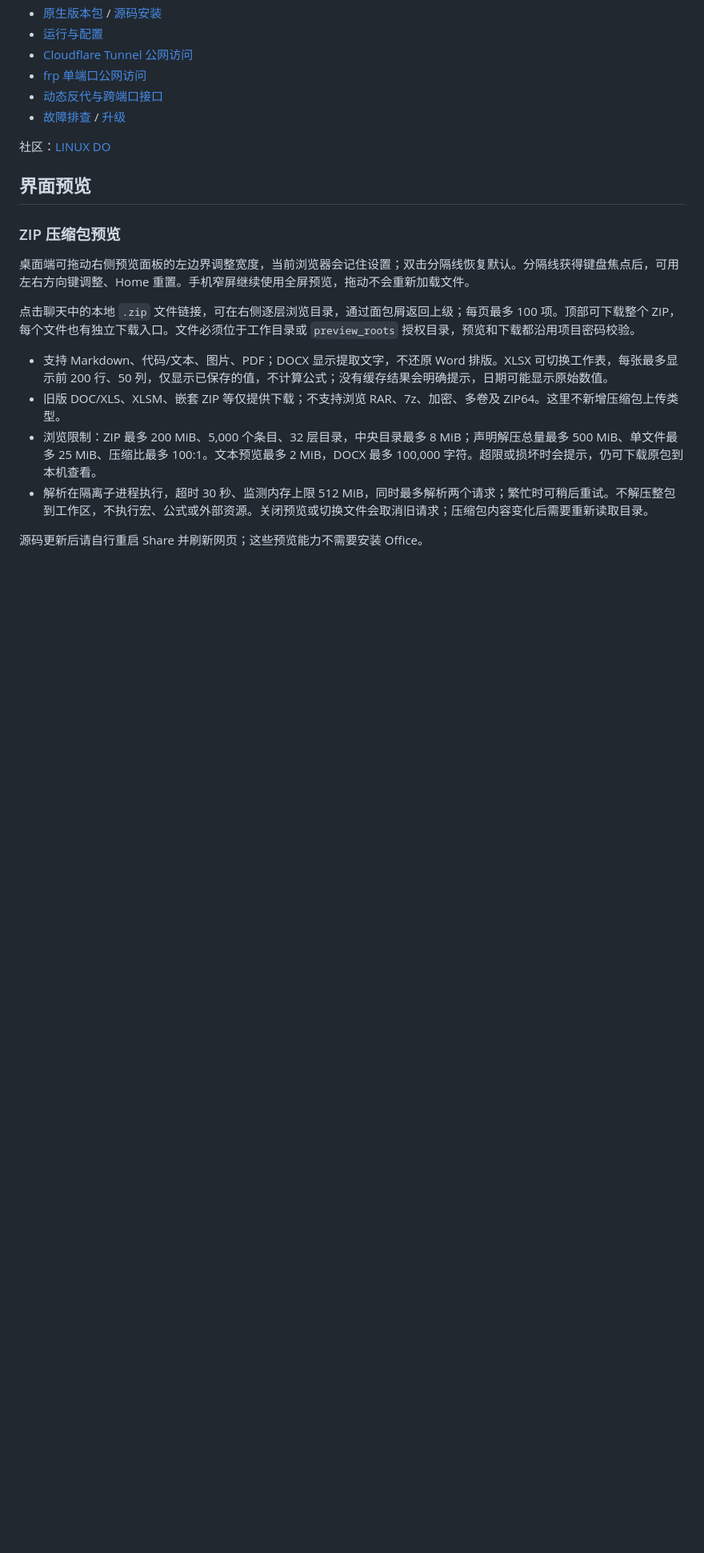
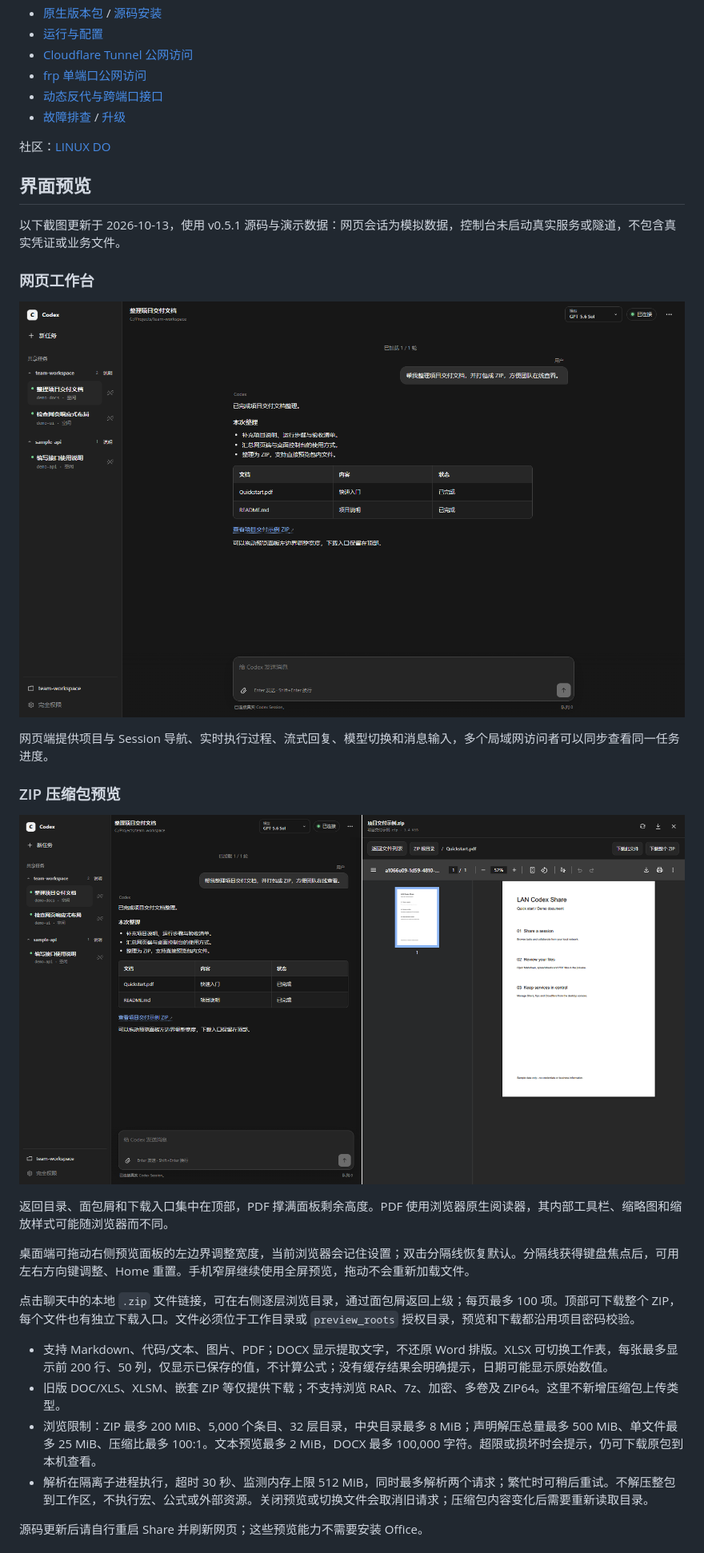
Before and after one commit to hcr707305003/lan_codex_share, a Markdown page: README.md, the part around the change printed below. Shown: that part at 80% size. GitHub-like rendering; pictures changed too: docs/screenshots/lan-codex-share-overview.png, docs/screenshots/lan-codex-share-pdf-preview.png (added); blank space fills up the shorter version.

```diff
--- a/README.md
+++ b/README.md
@@ -22,7 +22,19 @@
 
 ## 界面预览
 
+以下截图更新于 2026-10-13，使用 v0.5.1 源码与演示数据：网页会话为模拟数据，控制台未启动真实服务或隧道，不包含真实凭证或业务文件。
+
+### 网页工作台
+
+![LAN Codex Share 网页界面：项目分组、共享会话与 Markdown 回复](docs/screenshots/lan-codex-share-overview.png)
+
+网页端提供项目与 Session 导航、实时执行过程、流式回复、模型切换和消息输入，多个局域网访问者可以同步查看同一任务进度。
+
 ### ZIP 压缩包预览
+
+![ZIP 内 PDF 预览：紧凑工具栏与可调宽面板](docs/screenshots/lan-codex-share-pdf-preview.png)
+
+返回目录、面包屑和下载入口集中在顶部，PDF 撑满面板剩余高度。PDF 使用浏览器原生阅读器，其内部工具栏、缩略图和缩放样式可能随浏览器而不同。
 
 桌面端可拖动右侧预览面板的左边界调整宽度，当前浏览器会记住设置；双击分隔线恢复默认。分隔线获得键盘焦点后，可用左右方向键调整、Home 重置。手机窄屏继续使用全屏预览，拖动不会重新加载文件。
 
```
Also changed, not shown: other parts of README.md (+1 -5 lines), docs/screenshots/desktop-console-cloudflare.png, docs/screenshots/desktop-console-overview.png.
